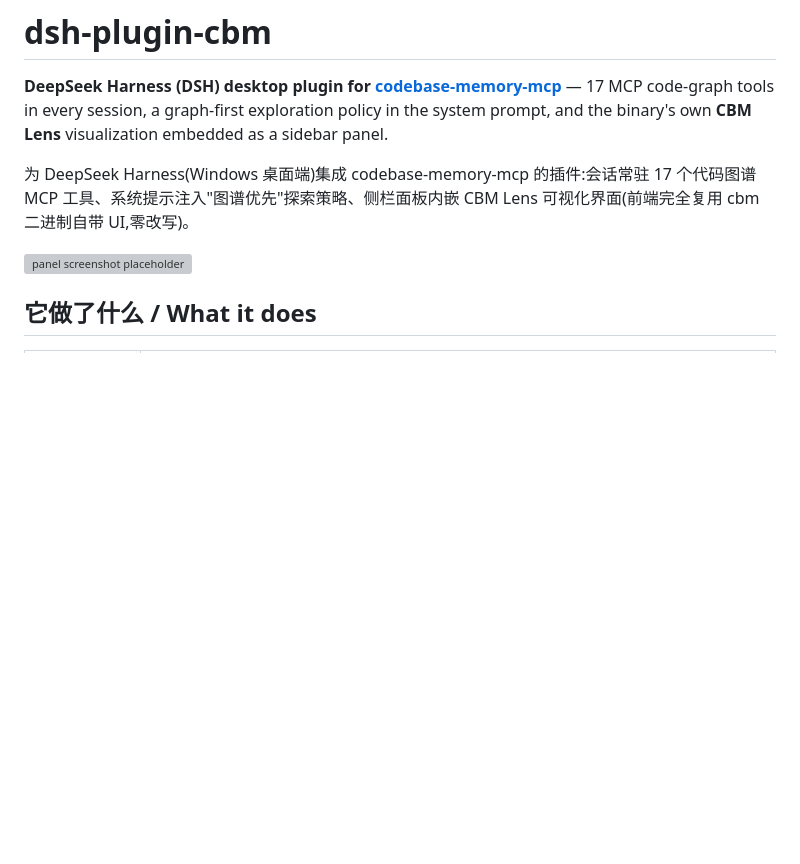
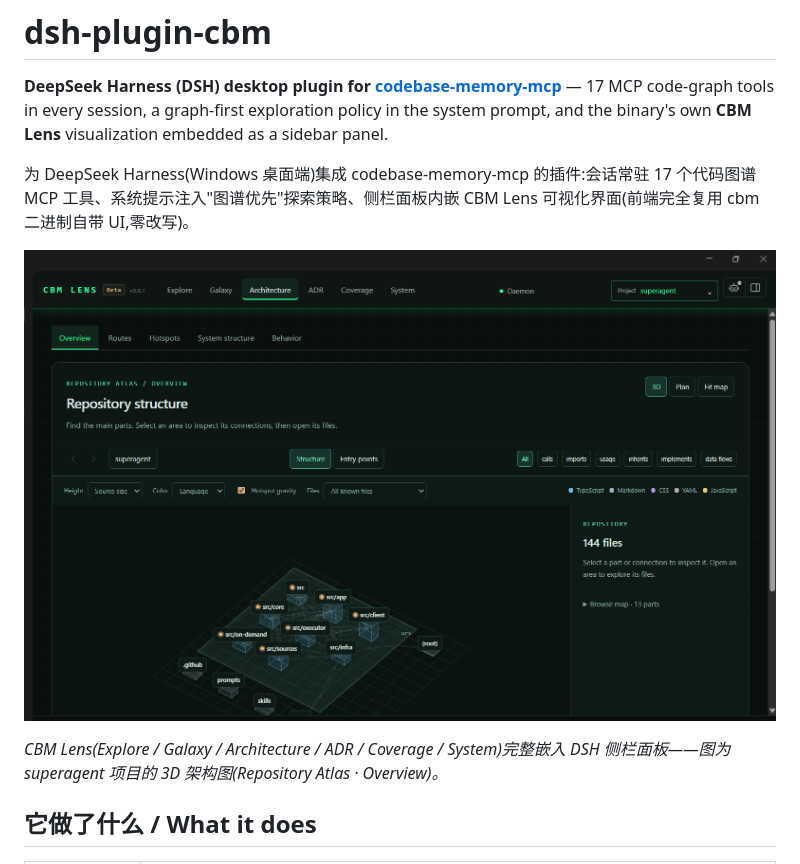
Before and after one commit to JACKWang19559/dsh-plugin-cbm, a Markdown page: README.md, the part around the change. Drawn GitHub-style; pictures changed too: docs/screenshot-architecture.png (added); blank space fills up the shorter version; grey boxes are pictures that could not be loaded.

Commit message:
docs: add CBM Lens Architecture screenshot running inside the DSH desktop panel

```diff
--- a/README.md
+++ b/README.md
@@ -4,7 +4,9 @@
 
 为 DeepSeek Harness(Windows 桌面端)集成 codebase-memory-mcp 的插件:会话常驻 17 个代码图谱 MCP 工具、系统提示注入"图谱优先"探索策略、侧栏面板内嵌 CBM Lens 可视化界面(前端完全复用 cbm 二进制自带 UI,零改写)。
 
-![panel screenshot placeholder](icon.svg)
+![CBM Lens Architecture 视图运行于 DSH 桌面端面板内](docs/screenshot-architecture.png)
+
+*CBM Lens(Explore / Galaxy / Architecture / ADR / Coverage / System)完整嵌入 DSH 侧栏面板——图为 superagent 项目的 3D 架构图(Repository Atlas · Overview)。*
 
 ## 它做了什么 / What it does
 
```
